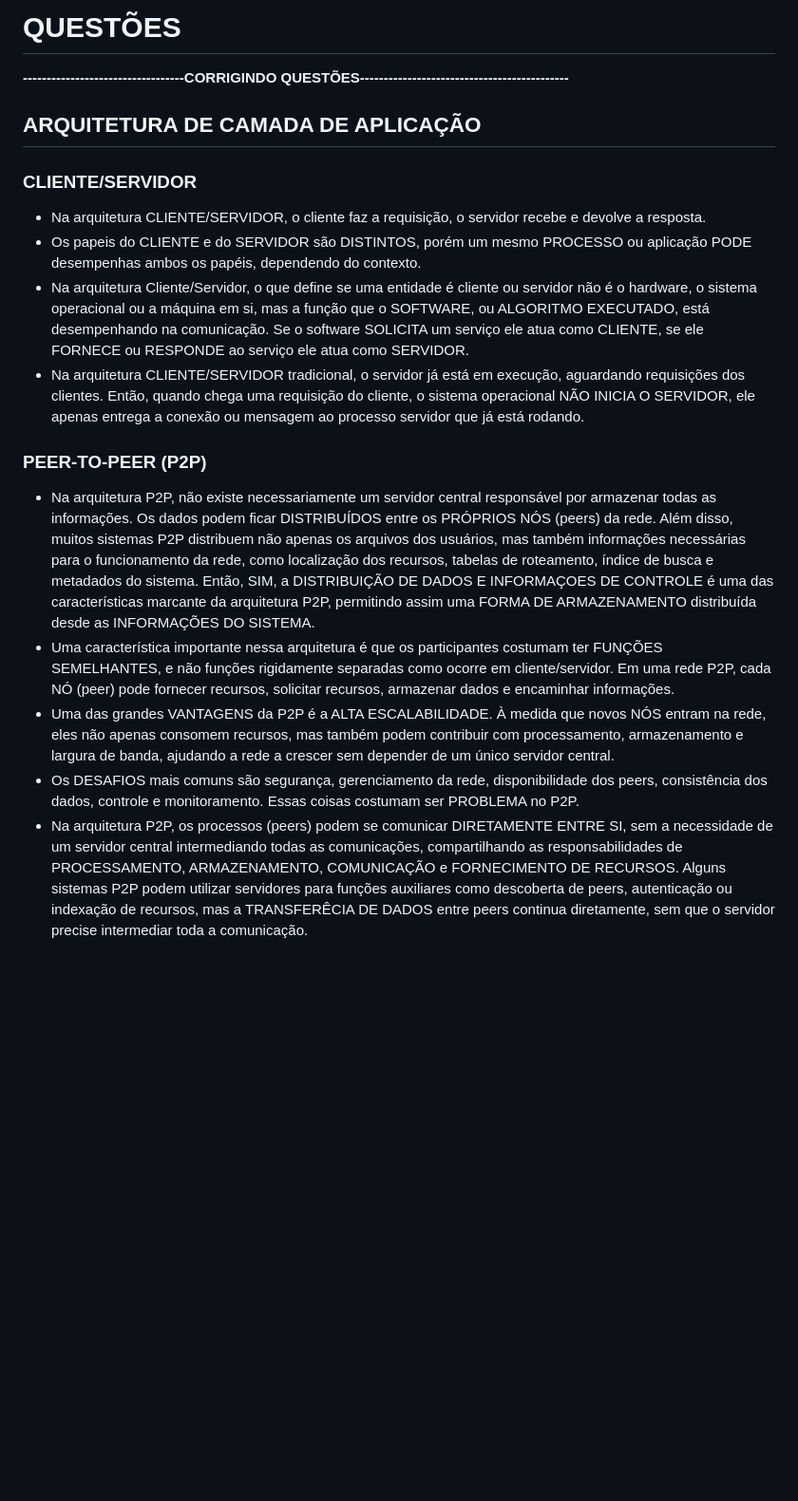
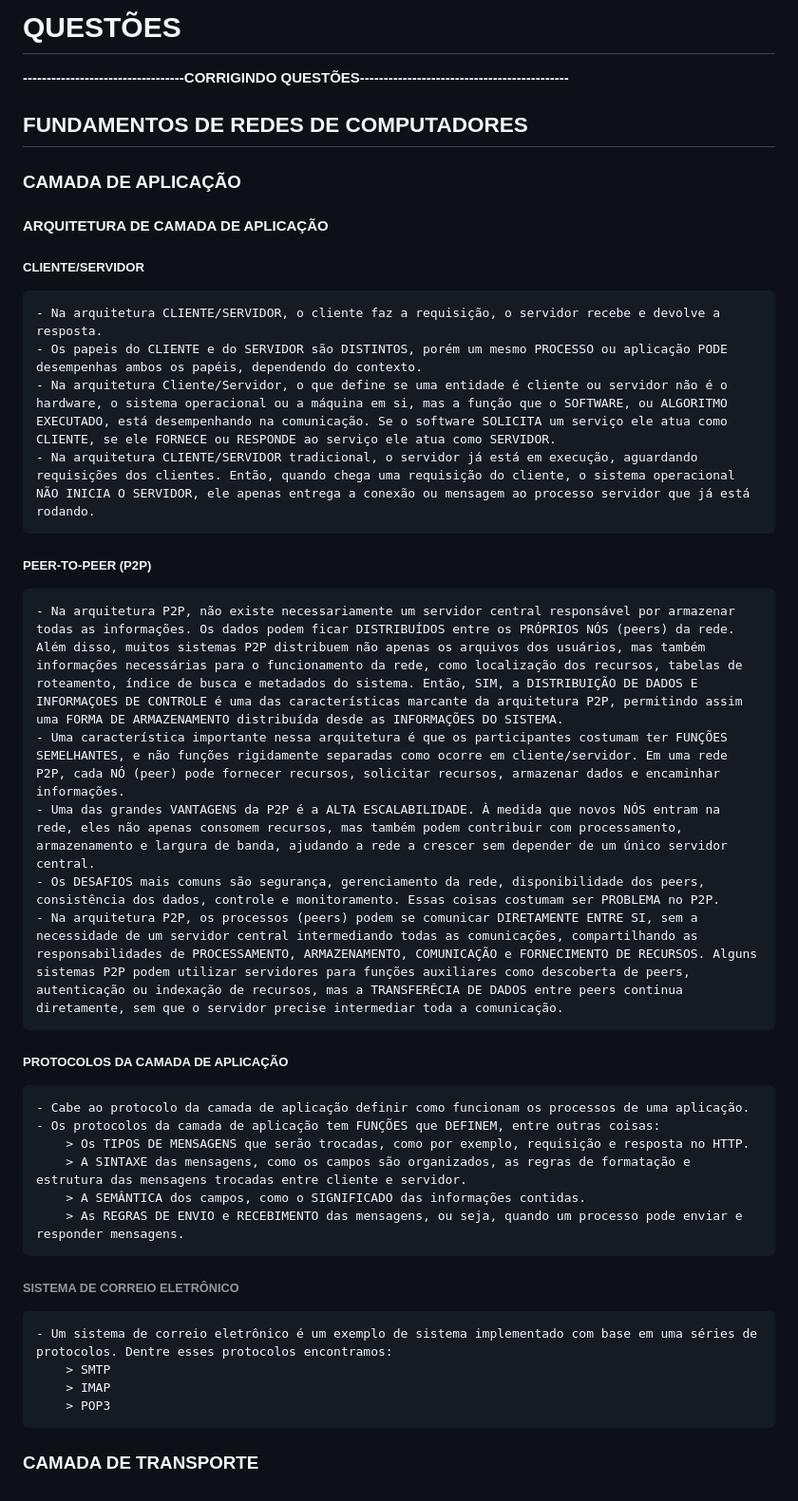
Before and after one commit to PedroGMSdev/ESTUDANDO, a Markdown page: Tecnólogo ESTÁCIO - Análise e Desenvolvimento de Sistemas/anotacoes.md, the part around the change. Shown at 95% size. Drawn GitHub-style; blank space fills up the shorter version.

Commit message:
Novos Conceitos no Tecnólogo

```diff
--- a/Tecnólogo ESTÁCIO - Análise e Desenvolvimento de Sistemas/anotacoes.md
+++ b/Tecnólogo ESTÁCIO - Análise e Desenvolvimento de Sistemas/anotacoes.md
@@ -253,17 +253,34 @@ OBS.: a primeira rede de internet foi a ARPANet.
 
 # QUESTÕES
 **----------------------------------CORRIGINDO QUESTÕES--------------------------------------------**
+## FUNDAMENTOS DE REDES DE COMPUTADORES
+### CAMADA DE APLICAÇÃO
+#### ARQUITETURA DE CAMADA DE APLICAÇÃO
+##### CLIENTE/SERVIDOR
+    - Na arquitetura CLIENTE/SERVIDOR, o cliente faz a requisição, o servidor recebe e devolve a resposta.
+    - Os papeis do CLIENTE e do SERVIDOR são DISTINTOS, porém um mesmo PROCESSO ou aplicação PODE desempenhas ambos os papéis, dependendo do contexto.
+    - Na arquitetura Cliente/Servidor, o que define se uma entidade é cliente ou servidor não é o hardware, o sistema operacional ou a máquina em si, mas a função que o SOFTWARE, ou ALGORITMO EXECUTADO, está desempenhando na comunicação. Se o software SOLICITA um serviço ele atua como CLIENTE, se ele FORNECE ou RESPONDE ao serviço ele atua como SERVIDOR.
+    - Na arquitetura CLIENTE/SERVIDOR tradicional, o servidor já está em execução, aguardando requisições dos clientes. Então, quando chega uma requisição do cliente, o sistema operacional NÃO INICIA O SERVIDOR, ele apenas entrega a conexão ou mensagem ao processo servidor que já está rodando.
 
-## ARQUITETURA DE CAMADA DE APLICAÇÃO
-### CLIENTE/SERVIDOR
-- Na arquitetura CLIENTE/SERVIDOR, o cliente faz a requisição, o servidor recebe e devolve a resposta.
-- Os papeis do CLIENTE e do SERVIDOR são DISTINTOS, porém um mesmo PROCESSO ou aplicação PODE desempenhas ambos os papéis, dependendo do contexto.
-- Na arquitetura Cliente/Servidor, o que define se uma entidade é cliente ou servidor não é o hardware, o sistema operacional ou a máquina em si, mas a função que o SOFTWARE, ou ALGORITMO EXECUTADO, está desempenhando na comunicação. Se o software SOLICITA um serviço ele atua como CLIENTE, se ele FORNECE ou RESPONDE ao serviço ele atua como SERVIDOR.
-- Na arquitetura CLIENTE/SERVIDOR tradicional, o servidor já está em execução, aguardando requisições dos clientes. Então, quando chega uma requisição do cliente, o sistema operacional NÃO INICIA O SERVIDOR, ele apenas entrega a conexão ou mensagem ao processo servidor que já está rodando.
+##### PEER-TO-PEER (P2P)
+    - Na arquitetura P2P, não existe necessariamente um servidor central responsável por armazenar todas as informações. Os dados podem ficar DISTRIBUÍDOS entre os PRÓPRIOS NÓS (peers) da rede. Além disso, muitos sistemas P2P distribuem não apenas os arquivos dos usuários, mas também informações necessárias para o funcionamento da rede, como localização dos recursos, tabelas de roteamento, índice de busca e metadados do sistema. Então, SIM, a DISTRIBUIÇÃO DE DADOS E INFORMAÇOES DE CONTROLE é uma das características marcante da arquitetura P2P, permitindo assim uma FORMA DE ARMAZENAMENTO distribuída desde as INFORMAÇÕES DO SISTEMA.
+    - Uma característica importante nessa arquitetura é que os participantes costumam ter FUNÇÕES SEMELHANTES, e não funções rigidamente separadas como ocorre em cliente/servidor. Em uma rede P2P, cada NÓ (peer) pode fornecer recursos, solicitar recursos, armazenar dados e encaminhar informações.
+    - Uma das grandes VANTAGENS da P2P é a ALTA ESCALABILIDADE. À medida que novos NÓS entram na rede, eles não apenas consomem recursos, mas também podem contribuir com processamento, armazenamento e largura de banda, ajudando a rede a crescer sem depender de um único servidor central.
+    - Os DESAFIOS mais comuns são segurança, gerenciamento da rede, disponibilidade dos peers, consistência dos dados, controle e monitoramento. Essas coisas costumam ser PROBLEMA no P2P.
+    - Na arquitetura P2P, os processos (peers) podem se comunicar DIRETAMENTE ENTRE SI, sem a necessidade de um servidor central intermediando todas as comunicações, compartilhando as responsabilidades de PROCESSAMENTO, ARMAZENAMENTO, COMUNICAÇÃO e FORNECIMENTO DE RECURSOS. Alguns sistemas P2P podem utilizar servidores para funções auxiliares como descoberta de peers, autenticação ou indexação de recursos, mas a TRANSFERÊCIA DE DADOS entre peers continua diretamente, sem que o servidor precise intermediar toda a comunicação.
 
-### PEER-TO-PEER (P2P)
-- Na arquitetura P2P, não existe necessariamente um servidor central responsável por armazenar todas as informações. Os dados podem ficar DISTRIBUÍDOS entre os PRÓPRIOS NÓS (peers) da rede. Além disso, muitos sistemas P2P distribuem não apenas os arquivos dos usuários, mas também informações necessárias para o funcionamento da rede, como localização dos recursos, tabelas de roteamento, índice de busca e metadados do sistema. Então, SIM, a DISTRIBUIÇÃO DE DADOS E INFORMAÇOES DE CONTROLE é uma das características marcante da arquitetura P2P, permitindo assim uma FORMA DE ARMAZENAMENTO distribuída desde as INFORMAÇÕES DO SISTEMA.
-- Uma característica importante nessa arquitetura é que os participantes costumam ter FUNÇÕES SEMELHANTES, e não funções rigidamente separadas como ocorre em cliente/servidor. Em uma rede P2P, cada NÓ (peer) pode fornecer recursos, solicitar recursos, armazenar dados e encaminhar informações.
-- Uma das grandes VANTAGENS da P2P é a ALTA ESCALABILIDADE. À medida que novos NÓS entram na rede, eles não apenas consomem recursos, mas também podem contribuir com processamento, armazenamento e largura de banda, ajudando a rede a crescer sem depender de um único servidor central.
-- Os DESAFIOS mais comuns são segurança, gerenciamento da rede, disponibilidade dos peers, consistência dos dados, controle e monitoramento. Essas coisas costumam ser PROBLEMA no P2P.
-- Na arquitetura P2P, os processos (peers) podem se comunicar DIRETAMENTE ENTRE SI, sem a necessidade de um servidor central intermediando todas as comunicações, compartilhando as responsabilidades de PROCESSAMENTO, ARMAZENAMENTO, COMUNICAÇÃO e FORNECIMENTO DE RECURSOS. Alguns sistemas P2P podem utilizar servidores para funções auxiliares como descoberta de peers, autenticação ou indexação de recursos, mas a TRANSFERÊCIA DE DADOS entre peers continua diretamente, sem que o servidor precise intermediar toda a comunicação.
+##### PROTOCOLOS DA CAMADA DE APLICAÇÃO
+    - Cabe ao protocolo da camada de aplicação definir como funcionam os processos de uma aplicação.
+    - Os protocolos da camada de aplicação tem FUNÇÕES que DEFINEM, entre outras coisas:
+        > Os TIPOS DE MENSAGENS que serão trocadas, como por exemplo, requisição e resposta no HTTP.
+        > A SINTAXE das mensagens, como os campos são organizados, as regras de formatação e estrutura das mensagens trocadas entre cliente e servidor.
+        > A SEMÂNTICA dos campos, como o SIGNIFICADO das informações contidas.
+        > As REGRAS DE ENVIO e RECEBIMENTO das mensagens, ou seja, quando um processo pode enviar e responder mensagens.
+
+###### SISTEMA DE CORREIO ELETRÔNICO
+    - Um sistema de correio eletrônico é um exemplo de sistema implementado com base em uma séries de protocolos. Dentre esses protocolos encontramos:
+        > SMTP
+        > IMAP
+        > POP3
+
+### CAMADA DE TRANSPORTE
```
